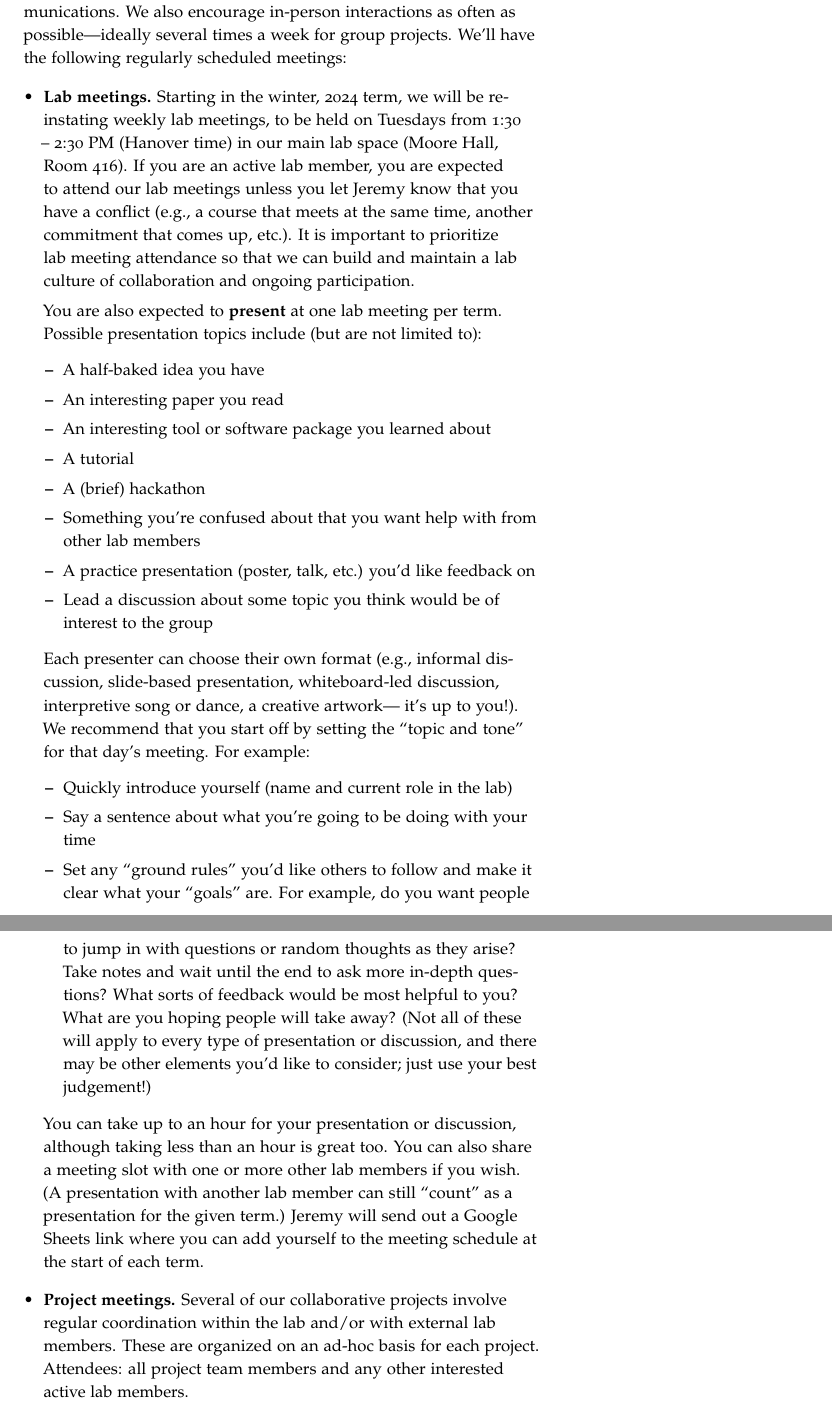
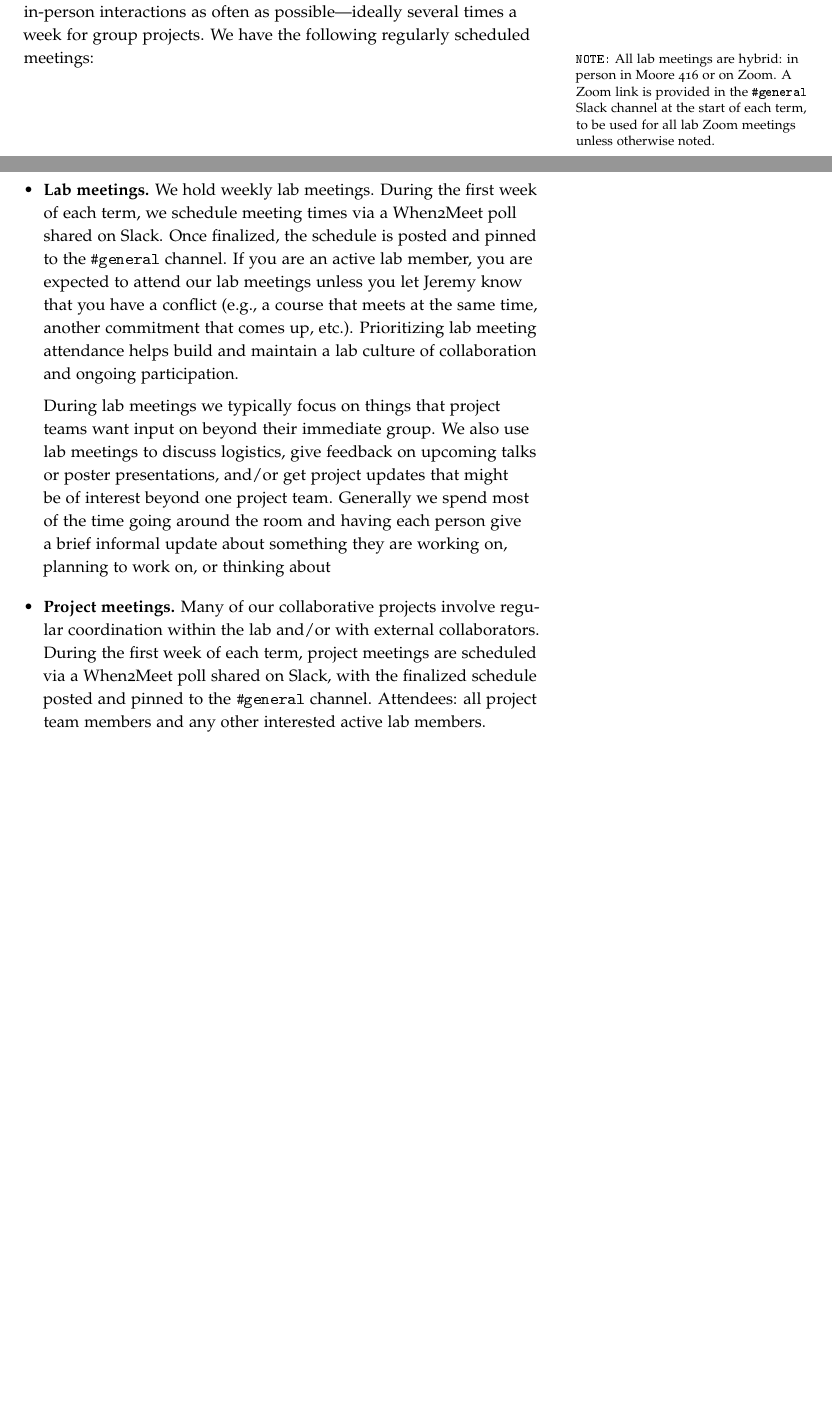
Before and after one commit to ContextLab/lab-manual, a LaTeX thesis (lab_manual.tex): two parts of pages 18 and 19 of 42 before the commit and two parts of pages 17 and 18 of 40 after it, joined at a grey line, cut so that both start at the same text, the shorter picture padded with empty space. The pictures show the PDF file lab_manual.pdf that the author committed with the source.

Commit message:
Update lab meeting format and add hybrid meeting info, recompile PDF
Co-authored-by: jeremymanning <9030494+jeremymanning@users.noreply.github.com>

```diff
--- a/lab_manual.tex
+++ b/lab_manual.tex
@@ -735,6 +735,9 @@ in-person interactions as often as possible---ideally several times a
 week for group projects.  We have the following regularly scheduled
 meetings:
 
+\marginnote{\texttt{NOTE:} All lab meetings are hybrid: in person in
+  Moore 416 or on Zoom. A Zoom link is provided in the \texttt{\#general}
+  Slack channel at the start of each term, to be used for all lab Zoom
+  meetings unless otherwise noted.}
+
 \begin{itemize}
-  \item \textbf{Lab meetings.} We hold weekly lab meetings
-in our main lab space (Moore Hall, Room 416). During the first week of each term,
@@ -748,44 +744,19 @@ and maintain a lab culture of collaboration and ongoing participation.
-You are also expected to \textbf{present} at one lab meeting per
-term.  Possible presentation topics include (but are not limited to):
-\begin{itemize}
-  \item A half-baked idea you have
-  \item An interesting paper you read
-  \item An interesting tool or software package you learned about
-  \item A tutorial
-  \item A (brief) hackathon
-  \item Something you're confused about that you want help with from
-    other lab members
-  \item A practice presentation (poster, talk, etc.) you'd like
-    feedback on
-  \item Lead a discussion about some topic you think would be of
-    interest to the group
-\end{itemize}
-Each presenter can choose their own format (e.g., informal discussion,
-slide-based presentation, whiteboard-led discussion, interpretive
-song or dance, a creative artwork--- it's up to you!).  We recommend
-that you start off by setting the ``topic and tone'' for
-that day's meeting.  For example:
-\begin{itemize}
-    \item Quickly introduce yourself (name and current role in the
-      lab)
-    \item Say a sentence about what you're going to be doing with your
-      time
-    \item Set any ``ground rules'' you'd like others to follow and
-      make it clear what your ``goals'' are.  For
-      example, do you want people to jump in with questions or random
-      thoughts as they arise?  Take notes and wait until the end to
-      ask more in-depth questions?  What sorts of feedback would be
-      most helpful to you?  What are you hoping people will take away?
-      (Not all of these will apply to every type of presentation or
-      discussion, and there may be other elements you'd like to
-      consider; just use your best judgement!)
-  \end{itemize}
-
-  You can take up to an hour for your presentation or discussion,
-  although taking less time is fine.  You can also share
-  a meeting slot with one or more other lab members.  (A
-  presentation with another lab member still ``counts'' as a
-  presentation for that term.)
+  \item \textbf{Lab meetings.} We hold weekly lab meetings.
+During the first week of each term, we schedule meeting times via a When2Meet poll
+shared on Slack. Once finalized, the schedule is posted and pinned to the
+\texttt{\#general} channel. If you are an active lab member, you are expected to
+attend our lab meetings unless you let \director~know that you have a conflict
+(e.g., a course that meets at the same time, another commitment that comes up,
+etc.). Prioritizing lab meeting attendance helps build and maintain a lab culture
+of collaboration and ongoing participation.
+
+During lab meetings we typically focus on things that project teams want input
+on beyond their immediate group. We also use lab meetings to discuss logistics,
+give feedback on upcoming talks or poster presentations, and/or get project
+updates that might be of interest beyond one project team. Generally we spend
+most of the time going around the room and having each person give a brief
+informal update about something they are working on, planning to work on, or
+thinking about
 
 
 
```
Also changed, not shown: lab_manual.pdf, lab_manual.tex (7 more changed lines).
